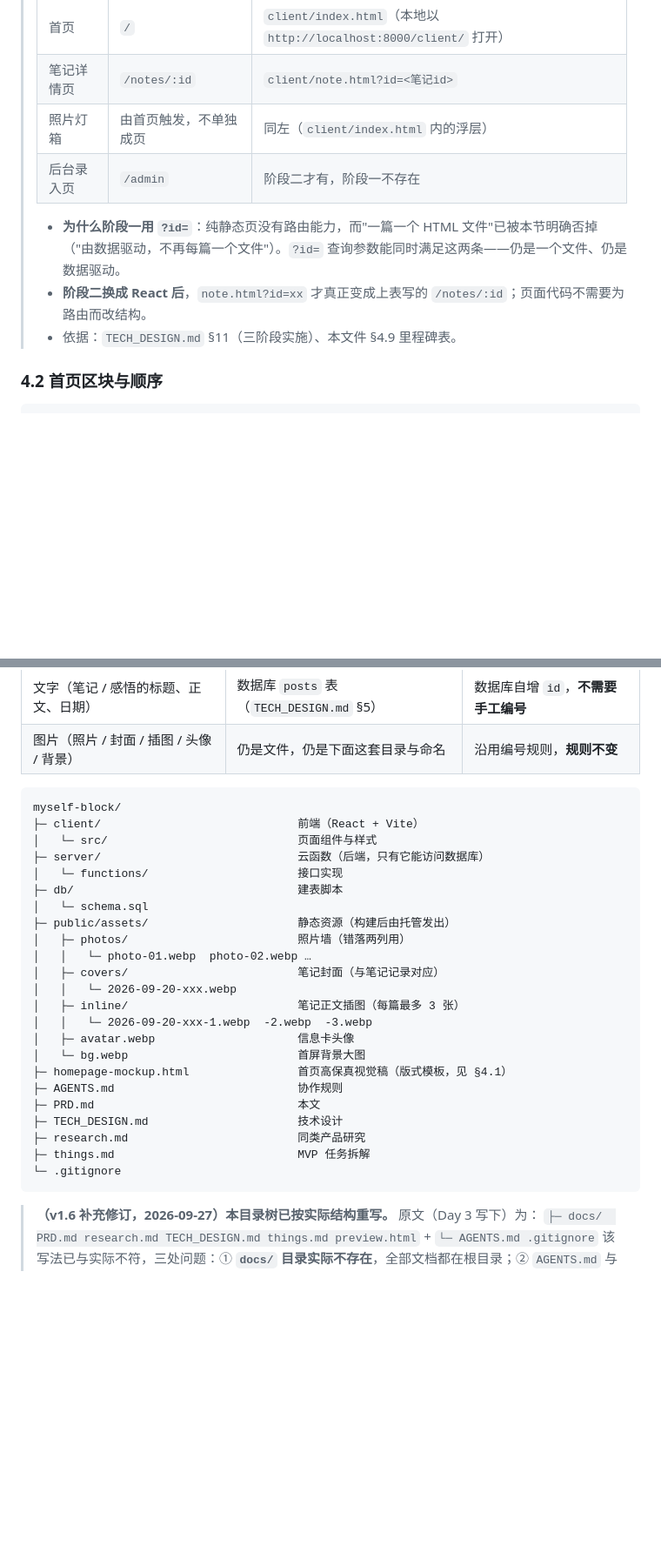
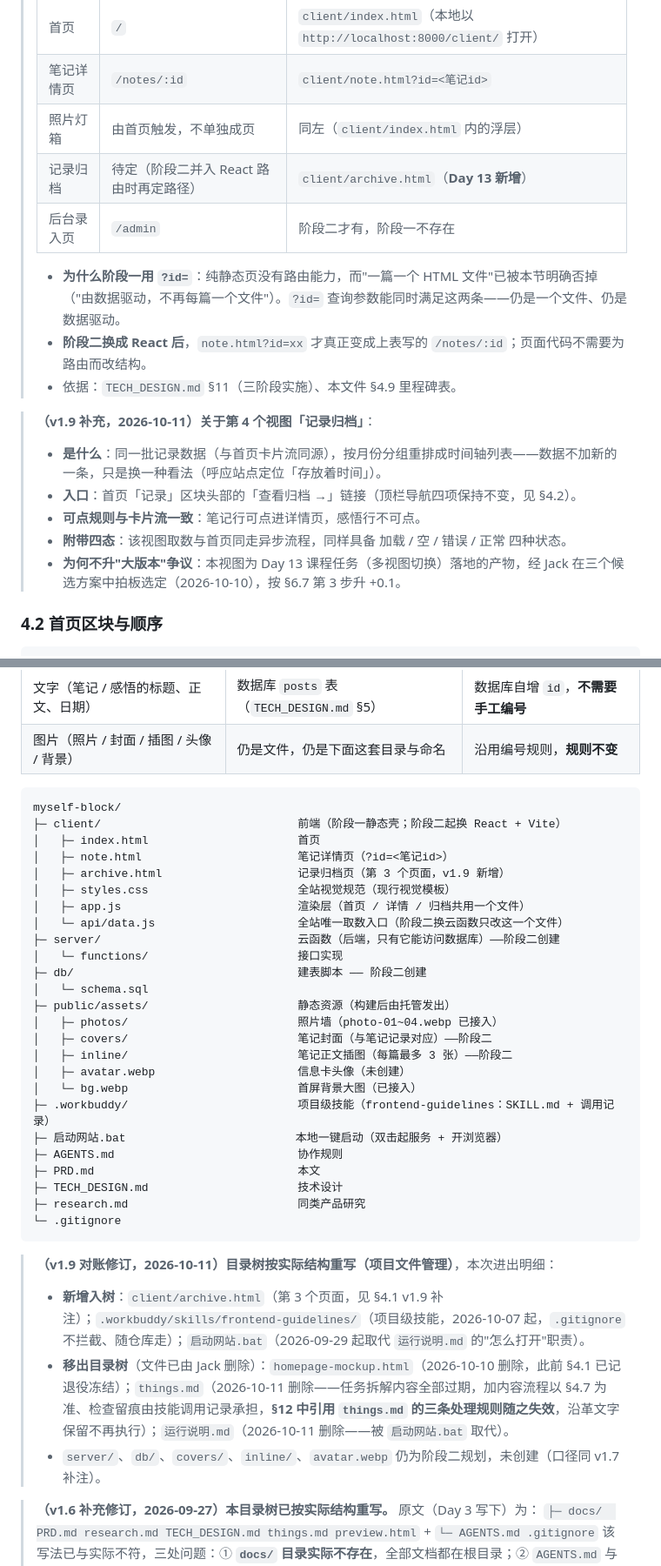
Before and after one commit to JIMIHA-WU/myself-block, a Markdown page: PRD.md, 2 parts joined by grey strips. Shown at 87% size. Drawn GitHub-style; blank space fills up the shorter version.

Commit message:
Day 14｜项目文件管理：PRD v1.9 目录树对账
改：PRD 升 v1.9（文档头版本号、§4.1 视图清单补归档视图、§8 目录树重写对账、变更历史 v1.9 条目）；删：things.md 与 运行说明.md（Jack 本人删，纳入本次留痕，PRD §8 有对账补注）

````diff
--- a/PRD.md
+++ b/PRD.md
@@ -131,11 +133,19 @@
 > | 首页 | `/` | `client/index.html`（本地以 `http://localhost:8000/client/` 打开） |
 > | 笔记详情页 | `/notes/:id` | `client/note.html?id=<笔记id>` |
 > | 照片灯箱 | 由首页触发，不单独成页 | 同左（`client/index.html` 内的浮层） |
+> | 记录归档 | 待定（阶段二并入 React 路由时再定路径） | `client/archive.html`（**Day 13 新增**） |
 > | 后台录入页 | `/admin` | 阶段二才有，阶段一不存在 |
 >
 > - **为什么阶段一用 `?id=`**：纯静态页没有路由能力，而"一篇一个 HTML 文件"已被本节明确否掉（"由数据驱动，不再每篇一个文件"）。`?id=` 查询参数能同时满足这两条——仍是一个文件、仍是数据驱动。
 > - **阶段二换成 React 后**，`note.html?id=xx` 才真正变成上表写的 `/notes/:id`；页面代码不需要为路由而改结构。
 > - 依据：`TECH_DESIGN.md` §11（三阶段实施）、本文件 §4.9 里程碑表。
+
+> **（v1.9 补充，2026-10-11）关于第 4 个视图「记录归档」**：
+> - **是什么**：同一批记录数据（与首页卡片流同源），按月份分组重排成时间轴列表——数据不加新的一条，只是换一种看法（呼应站点定位「存放着时间」）。
+> - **入口**：首页「记录」区块头部的「查看归档 →」链接（顶栏导航四项保持不变，见 §4.2）。
+> - **可点规则与卡片流一致**：笔记行可点进详情页，感悟行不可点。
+> - **附带四态**：该视图取数与首页同走异步流程，同样具备 加载 / 空 / 错误 / 正常 四种状态。
+> - **为何不升"大版本"争议**：本视图为 Day 13 课程任务（多视图切换）落地的产物，经 Jack 在三个候选方案中拍板选定（2026-10-10），按 §6.7 第 3 步升 +0.1。
 
 ### 4.2 首页区块与顺序
 
@@ -492,29 +502,36 @@
 
 ```
 myself-block/
-├─ client/                             前端（React + Vite）
-│   └─ src/                            页面组件与样式
-├─ server/                             云函数（后端，只有它能访问数据库）
+├─ client/                             前端（阶段一静态壳；阶段二起换 React + Vite）
+│   ├─ index.html                      首页
+│   ├─ note.html                       笔记详情页（?id=<笔记id>）
+│   ├─ archive.html                    记录归档页（第 3 个页面，v1.9 新增）
+│   ├─ styles.css                      全站视觉规范（现行视觉模板）
+│   ├─ app.js                          渲染层（首页 / 详情 / 归档共用一个文件）
+│   └─ api/data.js                     全站唯一取数入口（阶段二换云函数只改这一个文件）
+├─ server/                             云函数（后端，只有它能访问数据库）——阶段二创建
 │   └─ functions/                      接口实现
-├─ db/                                 建表脚本
+├─ db/                                 建表脚本 —— 阶段二创建
 │   └─ schema.sql
 ├─ public/assets/                      静态资源（构建后由托管发出）
-│   ├─ photos/                         照片墙（错落两列用）
-│   │   └─ photo-01.webp  photo-02.webp …
-│   ├─ covers/                         笔记封面（与笔记记录对应）
-│   │   └─ 2026-09-20-xxx.webp
-│   ├─ inline/                         笔记正文插图（每篇最多 3 张）
-│   │   └─ 2026-09-20-xxx-1.webp  -2.webp  -3.webp
-│   ├─ avatar.webp                     信息卡头像
-│   └─ bg.webp                         首屏背景大图
-├─ homepage-mockup.html                首页高保真视觉稿（版式模板，见 §4.1）
+│   ├─ photos/                         照片墙（photo-01~04.webp 已接入）
+│   ├─ covers/                         笔记封面（与笔记记录对应）——阶段二
+│   ├─ inline/                         笔记正文插图（每篇最多 3 张）——阶段二
+│   ├─ avatar.webp                     信息卡头像（未创建）
+│   └─ bg.webp                         首屏背景大图（已接入）
+├─ .workbuddy/                         项目级技能（frontend-guidelines：SKILL.md + 调用记录）
+├─ 启动网站.bat                         本地一键启动（双击起服务 + 开浏览器）
 ├─ AGENTS.md                           协作规则
 ├─ PRD.md                              本文
 ├─ TECH_DESIGN.md                      技术设计
 ├─ research.md                         同类产品研究
-├─ things.md                           MVP 任务拆解
 └─ .gitignore
 ```
+
+> **（v1.9 对账修订，2026-10-11）目录树按实际结构重写（项目文件管理）**，本次进出明细：
+> - **新增入树**：`client/archive.html`（第 3 个页面，见 §4.1 v1.9 补注）；`.workbuddy/skills/frontend-guidelines/`（项目级技能，2026-10-07 起，`.gitignore` 不拦截、随仓库走）；`启动网站.bat`（2026-09-29 起取代 `运行说明.md` 的"怎么打开"职责）。
+> - **移出目录树**（文件已由 Jack 删除）：`homepage-mockup.html`（2026-10-10 删除，此前 §4.1 已记退役冻结）；`things.md`（2026-10-11 删除——任务拆解内容全部过期，加内容流程以 §4.7 为准、检查留痕由技能调用记录承担，**§12 中引用 `things.md` 的三条处理规则随之失效**，沿革文字保留不再执行）；`运行说明.md`（2026-10-11 删除——被 `启动网站.bat` 取代）。
+> - `server/`、`db/`、`covers/`、`inline/`、`avatar.webp` 仍为阶段二规划，未创建（口径同 v1.7 补注）。
 
 > **（v1.6 补充修订，2026-09-27）本目录树已按实际结构重写。** 原文（Day 3 写下）为：
 > `├─ docs/  PRD.md research.md TECH_DESIGN.md things.md preview.html` + `└─ AGENTS.md .gitignore`
````
Also changed, not shown: other parts of PRD.md (+4 -1 lines), things.md (deleted, +0 -150 lines), 运行说明.md (deleted, +0 -146 lines).
